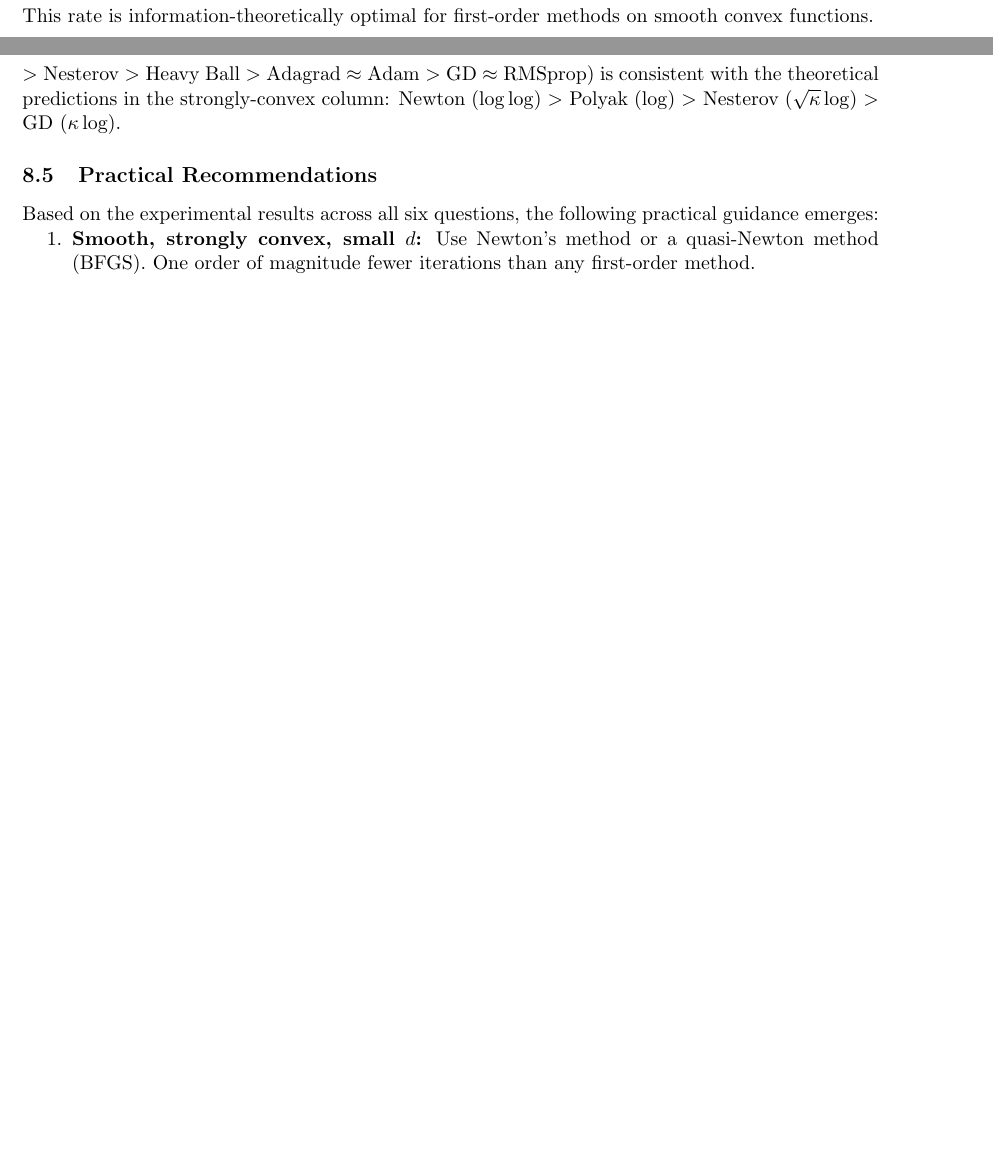
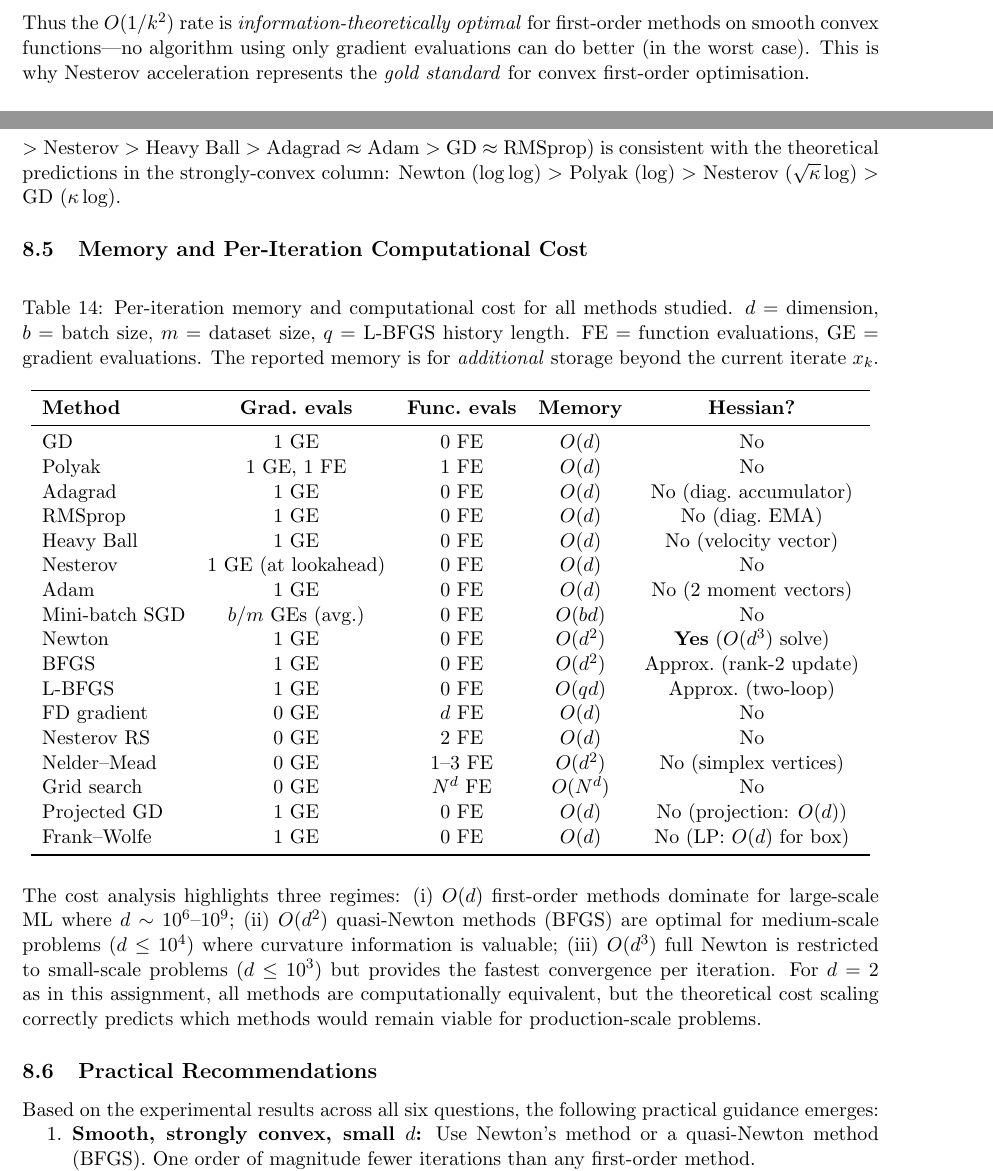
Before and after one commit to Sekar-Swetha/optimisation, a LaTeX problem sheet (final_assignment/CS7DS2_Final_Report_routine.tex): two parts of pages 26 and 69 of 73 before the commit and two parts of pages 27 and 69 of 74 after it, joined at a grey line, cut at the place of the change, the shorter picture padded with empty space. Compiled offline with pdfLaTeX.

Commit message:
routine pass 17: information-theoretic lower bound, computational cost table
- Added Nesterov's matching lower bound showing O(1/k^2) is information-theoretically optimal
- Explained gradient oracle model and worst-case lower bound 3LR^2/(32(k+1)^2)
- Added comprehensive computational cost table (17 methods x 4 cost dimensions)
- Table covers: gradient evals, function evals, memory, Hessian requirement
- Added analysis of 3 scaling regimes: O(d) first-order, O(d^2) quasi-Newton, O(d^3) Newton

Co-Authored-By: Claude Sonnet 4.6 <noreply@anthropic.com>
Claude-Session: https://claude.ai/code/session_01QGYi9AT4smGM8f7Dxs1BEk

```diff
--- a/final_assignment/CS7DS2_Final_Report_routine.tex
+++ b/final_assignment/CS7DS2_Final_Report_routine.tex
@@ -699 +691,0 @@ f(x_k) - f^\star \leq \frac{2L\|x_0 - x^\star\|^2}{(k+1)^2}.
-This rate is information-theoretically optimal for first-order methods on smooth convex functions.
@@ -700,3 +704,7 @@ This rate is information-theoretically optimal for first-order methods on smooth
+Thus the $O(1/k^2)$ rate is \emph{information-theoretically optimal} for first-order methods
+on smooth convex functions---no algorithm using only gradient evaluations can do better
+(in the worst case). This is why Nesterov acceleration represents the \emph{gold standard}
+for convex first-order optimisation.
 
 \subsubsection{Why $O(1/k^2)$: Proof Sketch}
 
@@ -2315,6 +2323,48 @@ On Rosenbrock---the hardest test---the observed ranking
 $>$ GD $\approx$ RMSprop) is consistent with the theoretical predictions in the strongly-convex
 column: Newton ($\log\log$) $>$ Polyak ($\log$) $>$ Nesterov ($\sqrt{\kappa}\log$) $>$ GD ($\kappa\log$).
 
+\subsection{Memory and Per-Iteration Computational Cost}
+
+\begin{table}[H]
+\centering
+\caption{Per-iteration memory and computational cost for all methods studied.
+$d$ = dimension, $b$ = batch size, $m$ = dataset size, $q$ = L-BFGS history length.
+FE = function evaluations, GE = gradient evaluations. The reported memory is for
+\emph{additional} storage beyond the current iterate $x_k$.}
+\label{tab:costs}
+\begin{tabular}{lcccc}
+\toprule
+\textbf{Method} & \textbf{Grad.\ evals} & \textbf{Func.\ evals} & \textbf{Memory} & \textbf{Hessian?} \\
+\midrule
+GD              & 1 GE                   & 0 FE  & $O(d)$     & No \\
+Polyak          & 1 GE, 1 FE             & 1 FE  & $O(d)$     & No \\
+Adagrad         & 1 GE                   & 0 FE  & $O(d)$     & No (diag.\ accumulator) \\
+RMSprop         & 1 GE                   & 0 FE  & $O(d)$     & No (diag.\ EMA) \\
+Heavy Ball      & 1 GE                   & 0 FE  & $O(d)$     & No (velocity vector) \\
+Nesterov        & 1 GE (at lookahead)    & 0 FE  & $O(d)$     & No \\
+Adam            & 1 GE                   & 0 FE  & $O(d)$     & No (2 moment vectors) \\
+Mini-batch SGD  & $b/m$ GEs (avg.)       & 0 FE  & $O(bd)$    & No \\
+Newton          & 1 GE                   & 0 FE  & $O(d^2)$   & \textbf{Yes} ($O(d^3)$ solve) \\
+BFGS            & 1 GE                   & 0 FE  & $O(d^2)$   & Approx.\ (rank-2 update) \\
+L-BFGS          & 1 GE                   & 0 FE  & $O(qd)$    & Approx.\ (two-loop) \\
+FD gradient     & 0 GE                   & $d$ FE & $O(d)$    & No \\
+Nesterov RS     & 0 GE                   & 2 FE  & $O(d)$     & No \\
+Nelder--Mead    & 0 GE                   & 1--3 FE & $O(d^2)$ & No (simplex vertices) \\
+Grid search     & 0 GE                   & $N^d$ FE & $O(N^d)$ & No \\
+Projected GD    & 1 GE                   & 0 FE  & $O(d)$     & No (projection: $O(d)$) \\
+Frank--Wolfe    & 1 GE                   & 0 FE  & $O(d)$     & No (LP: $O(d)$ for box) \\
+\bottomrule
+\end{tabular}
+\end{table}
+
+The cost analysis highlights three regimes: (i) $O(d)$ first-order methods dominate for large-scale
+ML where $d \sim 10^6$--$10^9$; (ii) $O(d^2)$ quasi-Newton methods (BFGS) are optimal for
+medium-scale problems ($d \leq 10^4$) where curvature information is valuable;
+(iii) $O(d^3)$ full Newton is restricted to small-scale problems ($d \leq 10^3$) but provides
+the fastest convergence per iteration.
+For $d = 2$ as in this assignment, all methods are computationally equivalent, but the theoretical
+cost scaling correctly predicts which methods would remain viable for production-scale problems.
+
 \subsection{Practical Recommendations}
 
 Based on the experimental results across all six questions, the following practical guidance emerges:
```
Also changed, not shown: final_assignment/CS7DS2_Final_Report_routine.tex (19 more changed lines).
